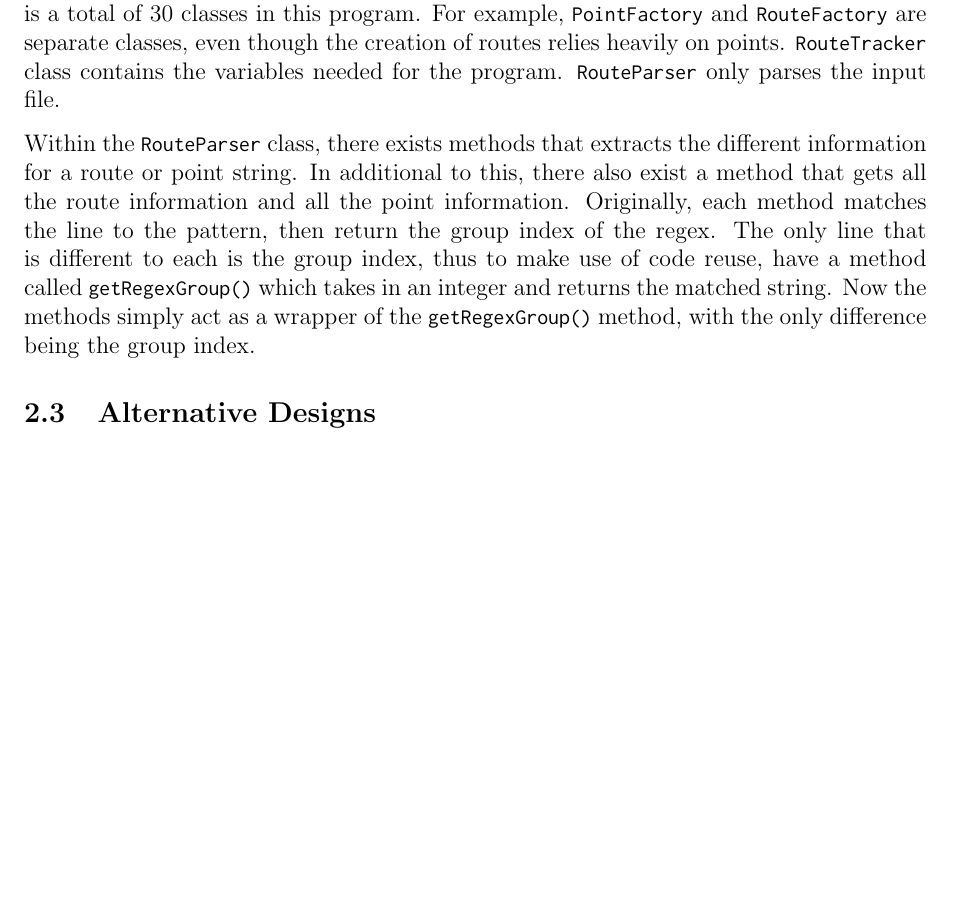
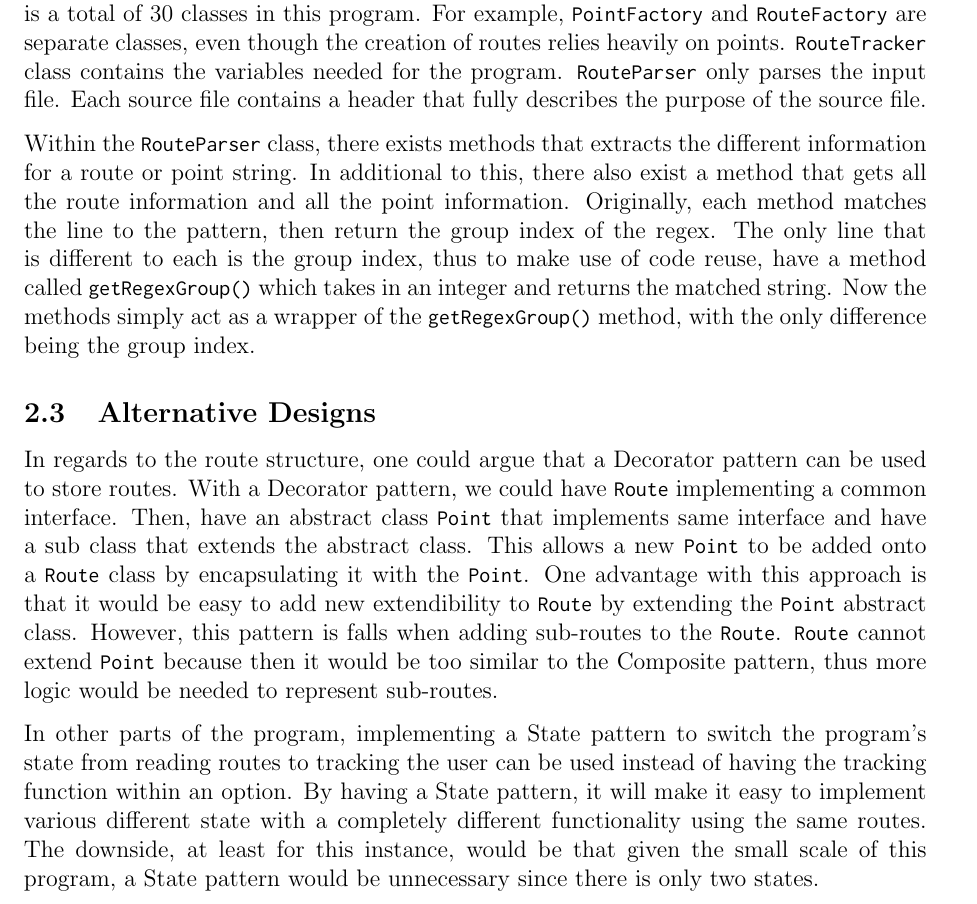
Before and after one commit to Julian-Heng/oose-assignment-2019, a LaTeX problem sheet (docs/AssignmentDoc.tex): part of page 5 of 5, cut so that both start at the same text, the shorter picture padded with empty space. Compiled offline with pdfLaTeX.

Commit message:
Update report

```diff
--- a/docs/AssignmentDoc.tex
+++ b/docs/AssignmentDoc.tex
@@ -170,7 +170,8 @@ purpose. There is a total of 30 classes in this program. For example,
 \code{PointFactory} and \code{RouteFactory} are separate classes, even though
 the creation of routes relies heavily on points. \code{RouteTracker} class
 contains the variables needed for the program. \code{RouteParser} only parses
-the input file.
+the input file. Each source file contains a header that fully describes the
+purpose of the source file.
 
 Within the \code{RouteParser} class, there exists methods that extracts the
 different information for a route or point string. In additional to this, there
@@ -185,6 +186,25 @@ method, with the only difference being the group index.
 
 \subsection{Alternative Designs}
 
+In regards to the route structure, one could argue that a Decorator pattern can
+be used to store routes. With a Decorator pattern, we could have \code{Route}
+implementing a common interface. Then, have an abstract class \code{Point} that
+implements same interface and have a sub class that extends the abstract class.
+This allows a new \code{Point} to be added onto a \code{Route} class by
+encapsulating it with the \code{Point}. One advantage with this approach is
+that it would be easy to add new extendibility to \code{Route} by extending the
+\code{Point} abstract class. However, this pattern is falls when adding
+sub-routes to the \code{Route}. \code{Route} cannot extend \code{Point} because
+then it would be too similar to the Composite pattern, thus more logic would be
+needed to represent sub-routes.
+
+In other parts of the program, implementing a State pattern to switch the
+program's state from reading routes to tracking the user can be used instead of
+having the tracking function within an option. By having a State pattern, it
+will make it easy to implement various different state with a completely
+different functionality using the same routes. The downside, at least for this
+instance, would be that given the small scale of this program, a State pattern
+would be unnecessary since there is only two states.
 
 
 \end{document}
```
